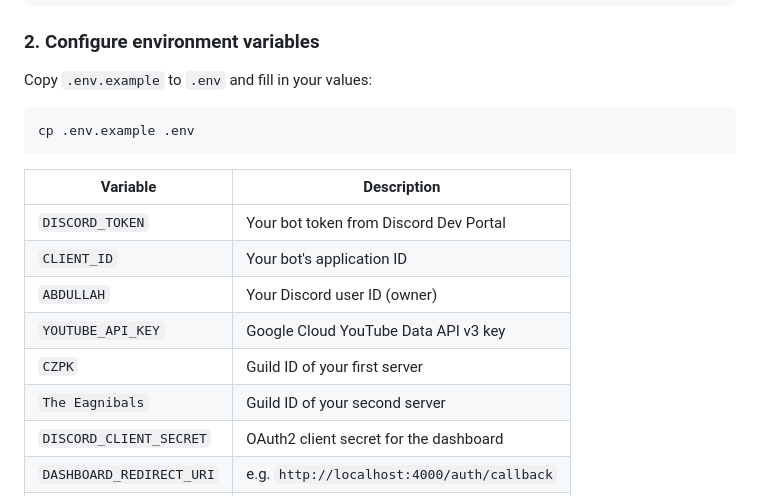
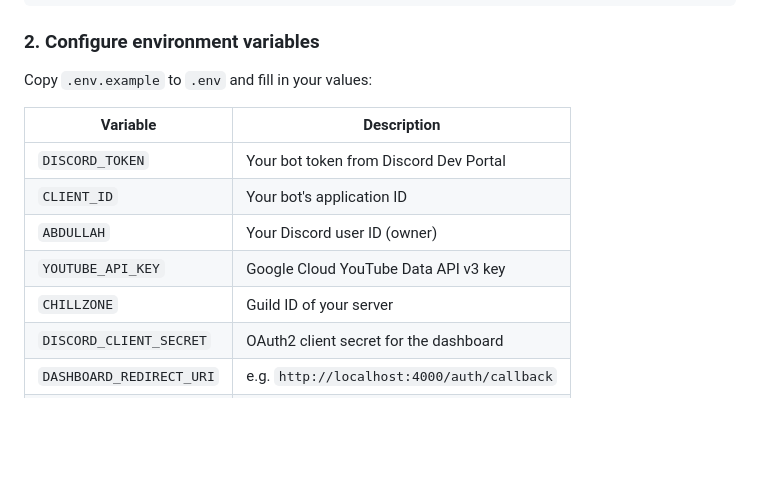
Before and after one commit to abdullahkhawaja488/OpCore, a Markdown page: Readme.md, the part around the change. Rendered like a GitHub page; blank space fills up the shorter version.

````diff
--- a/Readme.md
+++ b/Readme.md
@@ -57,9 +57,6 @@ npm install
 
 ### 2. Configure environment variables
 Copy `.env.example` to `.env` and fill in your values:
-```bash
-cp .env.example .env
-```
 
 | Variable | Description |
 |---|---|
@@ -67,8 +64,7 @@ cp .env.example .env
 | `CLIENT_ID` | Your bot's application ID |
 | `ABDULLAH` | Your Discord user ID (owner) |
 | `YOUTUBE_API_KEY` | Google Cloud YouTube Data API v3 key |
-| `CZPK` | Guild ID of your first server |
-| `The Eagnibals` | Guild ID of your second server |
+| `CHILLZONE` | Guild ID of your server |
 | `DISCORD_CLIENT_SECRET` | OAuth2 client secret for the dashboard |
 | `DASHBOARD_REDIRECT_URI` | e.g. `http://localhost:4000/auth/callback` |
 | `SESSION_SECRET` | Any long random string |
````
